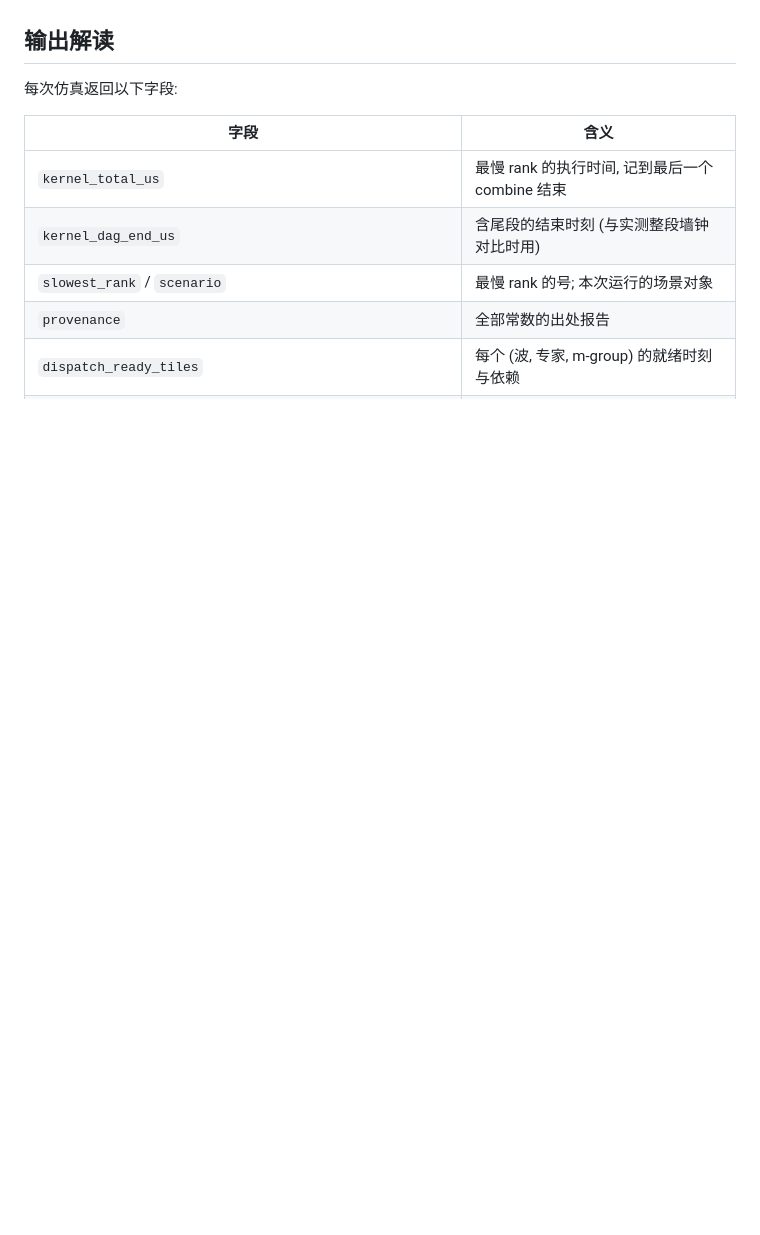
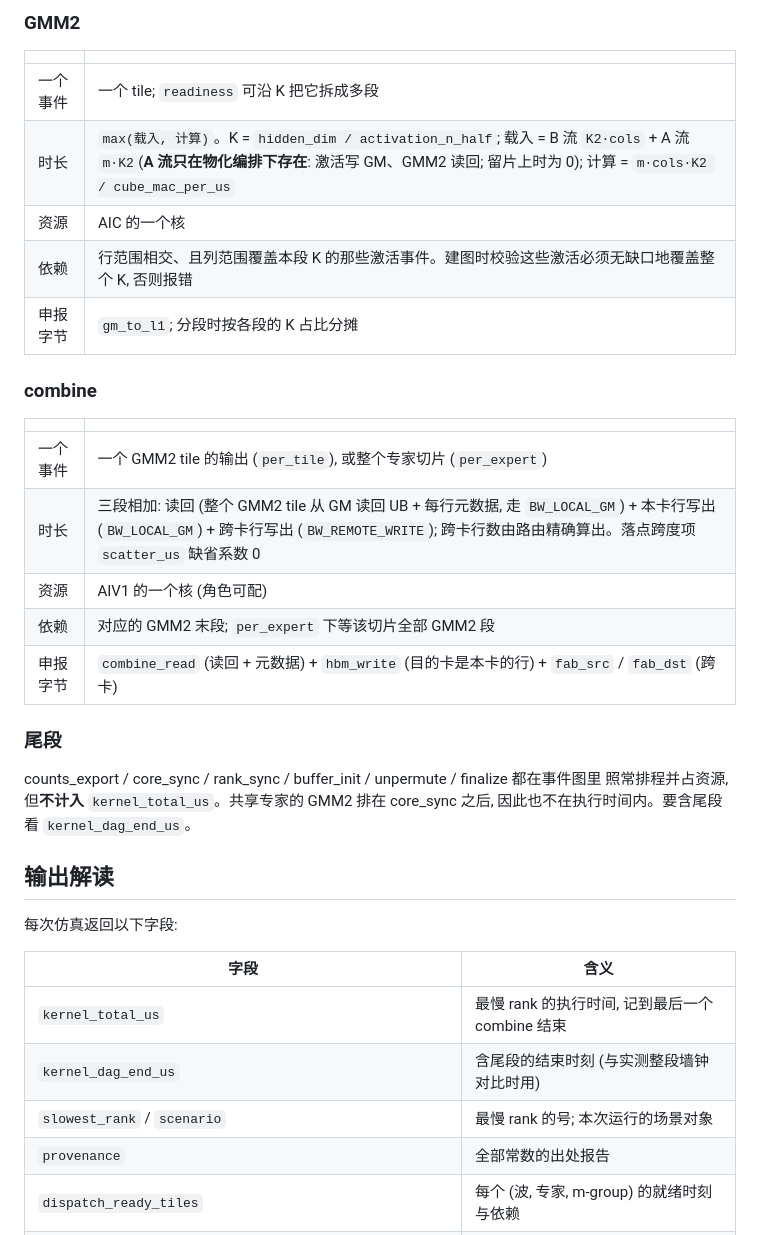
Before and after one commit to recursion-ascend/cost-model, a Markdown page: README.md, the part around one of its changes. Rendered like a GitHub page; blank space fills up the shorter version.

```diff
--- a/README.md
+++ b/README.md
@@ -167,3 +208,28 @@ duration_us      时长, 由闭式物理公式给出
+### GMM2
+
+| | |
+| --- | --- |
+| 一个事件 | 一个 tile; `readiness` 可沿 K 把它拆成多段 |
+| 时长 | `max(载入, 计算)`。K = `hidden_dim / activation_n_half`; 载入 = B 流 `K2·cols` + A 流 `m·K2`(**A 流只在物化编排下存在**: 激活写 GM、GMM2 读回; 留片上时为 0); 计算 = `m·cols·K2 / cube_mac_per_us` |
+| 资源 | AIC 的一个核 |
+| 依赖 | 行范围相交、且列范围覆盖本段 K 的那些激活事件。建图时校验这些激活必须无缺口地覆盖整个 K, 否则报错 |
+| 申报字节 | `gm_to_l1`; 分段时按各段的 K 占比分摊 |
+
+### combine
+
+| | |
+| --- | --- |
+| 一个事件 | 一个 GMM2 tile 的输出 (`per_tile`), 或整个专家切片 (`per_expert`) |
+| 时长 | 三段相加: 读回 (整个 GMM2 tile 从 GM 读回 UB + 每行元数据, 走 `BW_LOCAL_GM`) + 本卡行写出 (`BW_LOCAL_GM`) + 跨卡行写出 (`BW_REMOTE_WRITE`); 跨卡行数由路由精确算出。落点跨度项 `scatter_us` 缺省系数 0 |
+| 资源 | AIV1 的一个核 (角色可配) |
+| 依赖 | 对应的 GMM2 末段; `per_expert` 下等该切片全部 GMM2 段 |
+| 申报字节 | `combine_read` (读回 + 元数据) + `hbm_write` (目的卡是本卡的行) + `fab_src` / `fab_dst` (跨卡) |
+
+### 尾段
+
+counts_export / core_sync / rank_sync / buffer_init / unpermute / finalize 都在事件图里
+照常排程并占资源, 但**不计入** `kernel_total_us`。共享专家的 GMM2 排在 core_sync 之后,
+因此也不在执行时间内。要含尾段看 `kernel_dag_end_us`。
 
 ## 输出解读
 
```
Also changed, not shown: other parts of README.md (+41 -0 lines).
